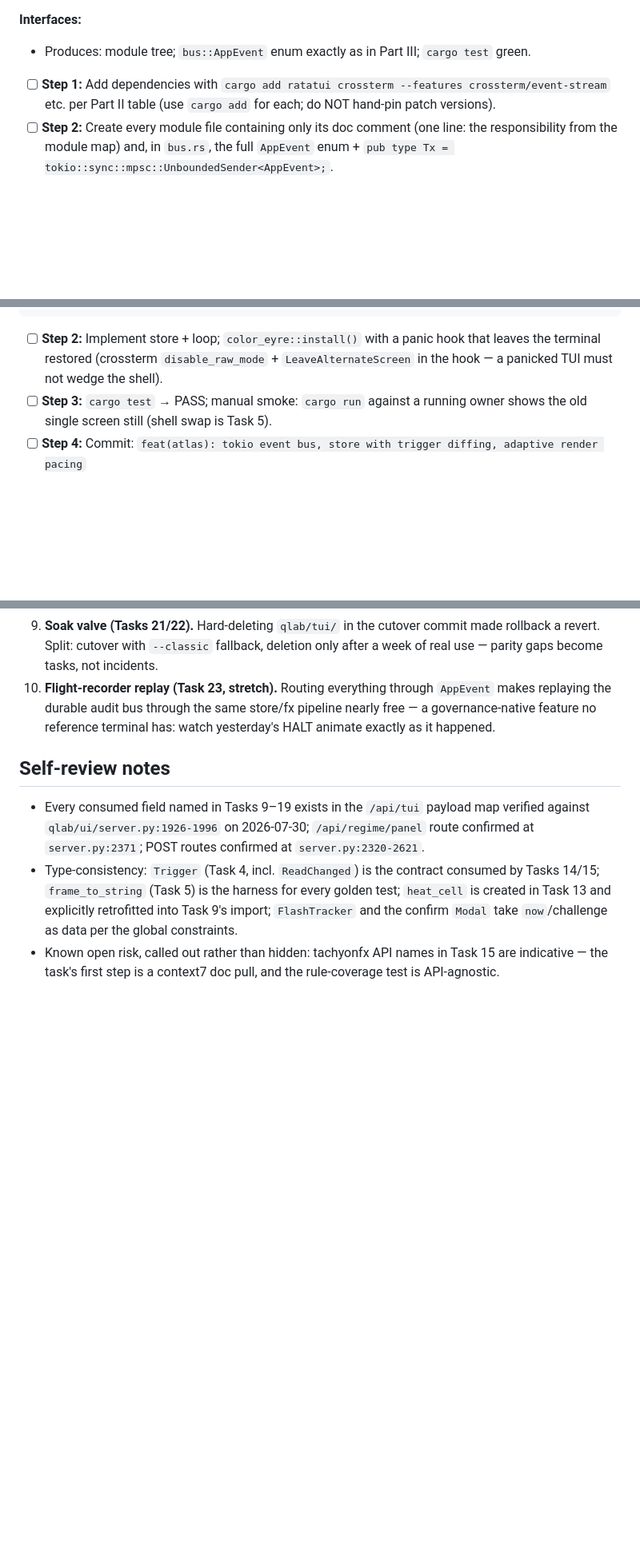
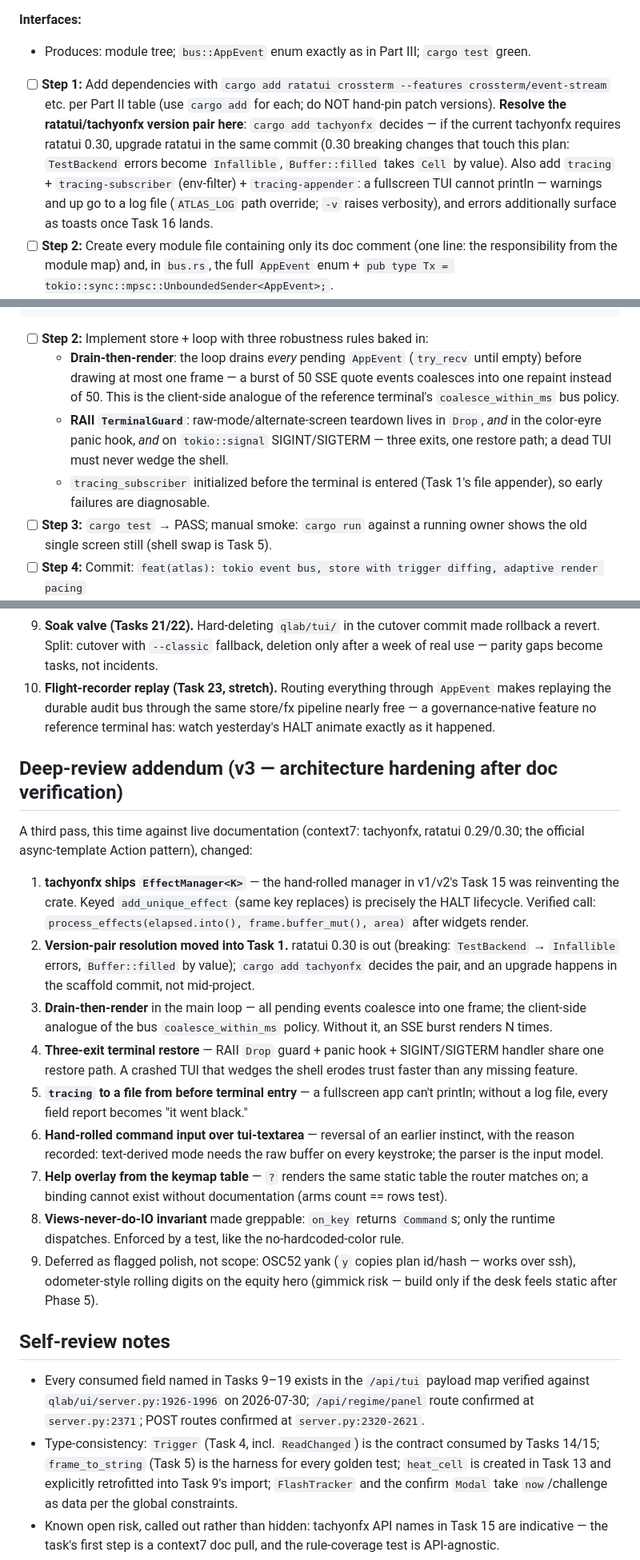
Before and after one commit to AzAINN/QLAB, a Markdown page: planning-docs/2026-07-30-atlas-workstation-ratatui-plan.md, 3 parts joined by grey strips. Shown at 80% size. Drawn GitHub-style; blank space fills up the shorter version.

Commit message:
docs(planning): atlas workstation ratatui rewrite plan (v3)

````diff
--- a/planning-docs/2026-07-30-atlas-workstation-ratatui-plan.md
+++ b/planning-docs/2026-07-30-atlas-workstation-ratatui-plan.md
@@ -196,7 +196,7 @@ POST (operator posture only, each behind a modal): `/api/approvals/<id>/…` app
 **Interfaces:**
 - Produces: module tree; `bus::AppEvent` enum exactly as in Part III; `cargo test` green.
 
-- [ ] **Step 1:** Add dependencies with `cargo add ratatui crossterm --features crossterm/event-stream` etc. per Part II table (use `cargo add` for each; do NOT hand-pin patch versions).
+- [ ] **Step 1:** Add dependencies with `cargo add ratatui crossterm --features crossterm/event-stream` etc. per Part II table (use `cargo add` for each; do NOT hand-pin patch versions). **Resolve the ratatui/tachyonfx version pair here**: `cargo add tachyonfx` decides — if the current tachyonfx requires ratatui 0.30, upgrade ratatui in the same commit (0.30 breaking changes that touch this plan: `TestBackend` errors become `Infallible`, `Buffer::filled` takes `Cell` by value). Also add `tracing` + `tracing-subscriber` (env-filter) + `tracing-appender`: a fullscreen TUI cannot println — warnings and up go to a log file (`ATLAS_LOG` path override; `-v` raises verbosity), and errors additionally surface as toasts once Task 16 lands.
 - [ ] **Step 2:** Create every module file containing only its doc comment (one line: the responsibility from the module map) and, in `bus.rs`, the full `AppEvent` enum + `pub type Tx = tokio::sync::mpsc::UnboundedSender<AppEvent>;`.
 - [ ] **Step 3:** `cargo build && cargo test` — existing tests still pass (existing `app.rs`/`client.rs`/`ui.rs` untouched).
 - [ ] **Step 4:** Commit: `feat(atlas): scaffold module tree and event bus for the workstation rewrite`
@@ -301,7 +301,10 @@ fn renders_on_dirty_or_fx_or_idle_heartbeat() {
 }
 ```
 
-- [ ] **Step 2:** Implement store + loop; `color_eyre::install()` with a panic hook that leaves the terminal restored (crossterm `disable_raw_mode` + `LeaveAlternateScreen` in the hook — a panicked TUI must not wedge the shell).
+- [ ] **Step 2:** Implement store + loop with three robustness rules baked in:
+  - **Drain-then-render**: the loop drains *every* pending `AppEvent` (`try_recv` until empty) before drawing at most one frame — a burst of 50 SSE quote events coalesces into one repaint instead of 50. This is the client-side analogue of the reference terminal's `coalesce_within_ms` bus policy.
+  - **RAII `TerminalGuard`**: raw-mode/alternate-screen teardown lives in `Drop`, *and* in the color-eyre panic hook, *and* on `tokio::signal` SIGINT/SIGTERM — three exits, one restore path; a dead TUI must never wedge the shell.
+  - `tracing_subscriber` initialized before the terminal is entered (Task 1's file appender), so early failures are diagnosable.
 - [ ] **Step 3:** `cargo test` → PASS; manual smoke: `cargo run` against a running owner shows the old single screen still (shell swap is Task 5).
 - [ ] **Step 4:** Commit: `feat(atlas): tokio event bus, store with trigger diffing, adaptive render pacing`
 
@@ -578,6 +584,20 @@ A second adversarial pass over v1 changed the plan in ten places. Recorded here
 9. **Soak valve (Tasks 21/22).** Hard-deleting `qlab/tui/` in the cutover commit made rollback a revert. Split: cutover with `--classic` fallback, deletion only after a week of real use — parity gaps become tasks, not incidents.
 10. **Flight-recorder replay (Task 23, stretch).** Routing everything through `AppEvent` makes replaying the durable audit bus through the same store/fx pipeline nearly free — a governance-native feature no reference terminal has: watch yesterday's HALT animate exactly as it happened.
 
+## Deep-review addendum (v3 — architecture hardening after doc verification)
+
+A third pass, this time against live documentation (context7: tachyonfx, ratatui 0.29/0.30; the official async-template Action pattern), changed:
+
+1. **tachyonfx ships `EffectManager<K>`** — the hand-rolled manager in v1/v2's Task 15 was reinventing the crate. Keyed `add_unique_effect` (same key replaces) is precisely the HALT lifecycle. Verified call: `process_effects(elapsed.into(), frame.buffer_mut(), area)` after widgets render.
+2. **Version-pair resolution moved into Task 1.** ratatui 0.30 is out (breaking: `TestBackend` → `Infallible` errors, `Buffer::filled` by value); `cargo add tachyonfx` decides the pair, and an upgrade happens in the scaffold commit, not mid-project.
+3. **Drain-then-render** in the main loop — all pending events coalesce into one frame; the client-side analogue of the bus `coalesce_within_ms` policy. Without it, an SSE burst renders N times.
+4. **Three-exit terminal restore** — RAII `Drop` guard + panic hook + SIGINT/SIGTERM handler share one restore path. A crashed TUI that wedges the shell erodes trust faster than any missing feature.
+5. **`tracing` to a file from before terminal entry** — a fullscreen app can't println; without a log file, every field report becomes "it went black."
+6. **Hand-rolled command input over tui-textarea** — reversal of an earlier instinct, with the reason recorded: text-derived mode needs the raw buffer on every keystroke; the parser is the input model.
+7. **Help overlay from the keymap table** — `?` renders the same static table the router matches on; a binding cannot exist without documentation (arms count == rows test).
+8. **Views-never-do-IO invariant** made greppable: `on_key` returns `Command`s; only the runtime dispatches. Enforced by a test, like the no-hardcoded-color rule.
+9. Deferred as flagged polish, not scope: OSC52 yank (`y` copies plan id/hash — works over ssh), odometer-style rolling digits on the equity hero (gimmick risk — build only if the desk feels static after Phase 5).
+
 ## Self-review notes
 
 - Every consumed field named in Tasks 9–19 exists in the `/api/tui` payload map verified against `qlab/ui/server.py:1926-1996` on 2026-07-30; `/api/regime/panel` route confirmed at `server.py:2371`; POST routes confirmed at `server.py:2320-2621`.
````
Also changed, not shown: other parts of planning-docs/2026-07-30-atlas-workstation-ratatui-plan.md (+8 -5 lines).
